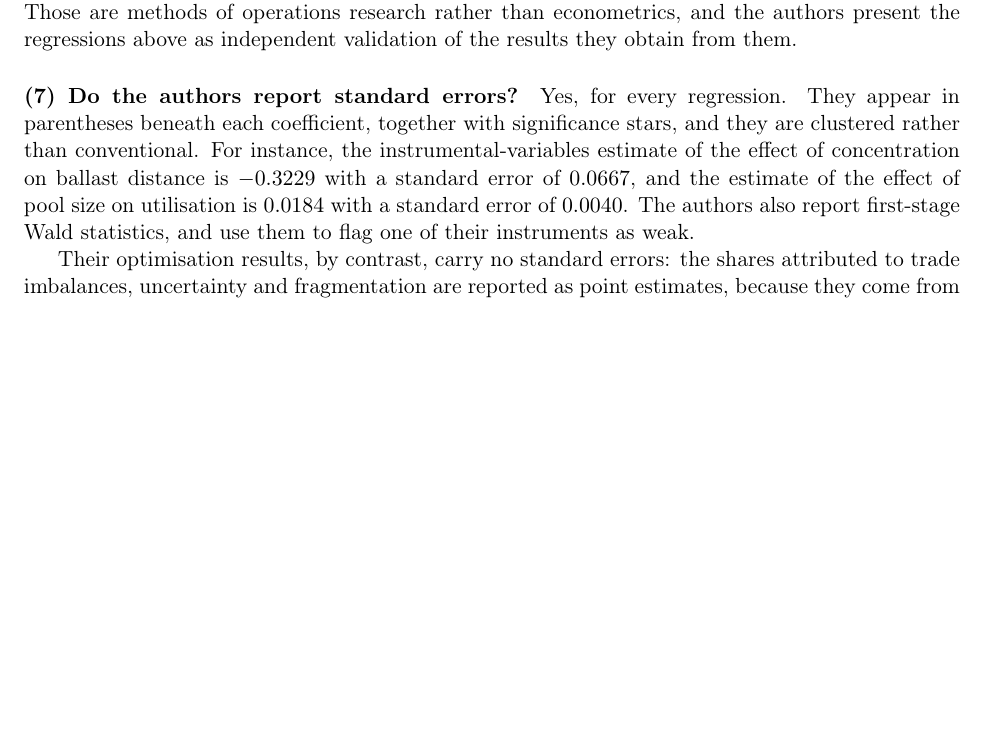
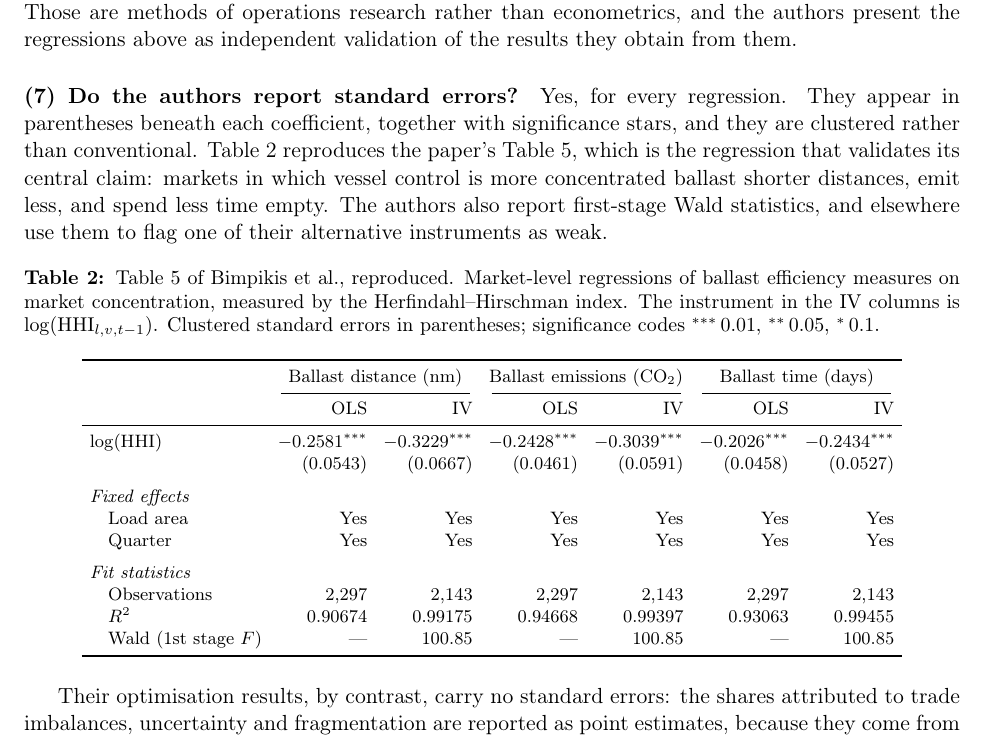
Before and after one commit to akyratzis/STAT-5200---Applied-Econometrics-I, a LaTeX problem sheet (Homework Assignments/Homework 1/HW1_report.tex): part of page 7 of 7 before the commit and part of page 7 of 8 after it, cut so that both start at the same text, the shorter picture padded with empty space. Compiled offline with pdfLaTeX.

Commit message:
Reproduce the paper's Table 5 in Q3
Adds the paper's Table 5 to part (7), where standard errors are
discussed, since that table is the clearest instance of the paper
reporting them: a coefficient with its clustered standard error
underneath, for each of six specifications.

The values are transcribed from the paper. Six columns, OLS and lagged
HHI IV for each of ballast distance, emissions and time, with the fixed
effects, observation counts, R-squared and first-stage Wald statistic
carried over as reported.

Part (7) now points at the table rather than quoting two coefficients
inline.

Co-Authored-By: Claude Opus 5 (1M context) <noreply@anthropic.com>

```diff
--- a/Homework Assignments/Homework 1/HW1_report.tex
+++ b/Homework Assignments/Homework 1/HW1_report.tex
@@ -505,11 +505,52 @@ validation of the results they obtain from them.
 \paragraph{(7) Do the authors report standard errors?}
 Yes, for every regression. They appear in parentheses beneath each coefficient,
 together with significance stars, and they are clustered rather than
-conventional. For instance, the instrumental-variables estimate of the effect of
-concentration on ballast distance is $-0.3229$ with a standard error of
-$0.0667$, and the estimate of the effect of pool size on utilisation is $0.0184$
-with a standard error of $0.0040$. The authors also report first-stage Wald
-statistics, and use them to flag one of their instruments as weak.
+conventional. Table~\ref{tab:q3-table5} reproduces the paper's Table~5, which
+is the regression that validates its central claim: markets in which vessel
+control is more concentrated ballast shorter distances, emit less, and spend
+less time empty. The authors also report first-stage Wald statistics, and
+elsewhere use them to flag one of their alternative instruments as weak.
+
+\begin{table}[htbp]
+\centering
+\caption{Table~5 of Bimpikis et al., reproduced. Market-level regressions of
+ballast efficiency measures on market concentration, measured by the
+Herfindahl--Hirschman index. The instrument in the IV columns is
+$\log(\mathrm{HHI}_{l,v,t-1})$. Clustered standard errors in parentheses;
+significance codes ${}^{***}\,0.01$, ${}^{**}\,0.05$, ${}^{*}\,0.1$.}
+\label{tab:q3-table5}
+\footnotesize
+\setlength{\tabcolsep}{4pt}
+\begin{tabular}{lrrrrrr}
+\toprule
+& \multicolumn{2}{c}{Ballast distance (nm)}
+& \multicolumn{2}{c}{Ballast emissions (CO$_2$)}
+& \multicolumn{2}{c}{Ballast time (days)} \\
+\cmidrule(lr){2-3} \cmidrule(lr){4-5} \cmidrule(lr){6-7}
+& OLS & IV & OLS & IV & OLS & IV \\
+\midrule
+$\log(\mathrm{HHI})$
+  & $-0.2581^{***}$ & $-0.3229^{***}$
+  & $-0.2428^{***}$ & $-0.3039^{***}$
+  & $-0.2026^{***}$ & $-0.2434^{***}$ \\
+  & $(0.0543)$ & $(0.0667)$
+  & $(0.0461)$ & $(0.0591)$
+  & $(0.0458)$ & $(0.0527)$ \\
+\addlinespace
+\multicolumn{7}{l}{\emph{Fixed effects}} \\
+\quad Load area & Yes & Yes & Yes & Yes & Yes & Yes \\
+\quad Quarter   & Yes & Yes & Yes & Yes & Yes & Yes \\
+\addlinespace
+\multicolumn{7}{l}{\emph{Fit statistics}} \\
+\quad Observations & 2{,}297 & 2{,}143 & 2{,}297 & 2{,}143
+  & 2{,}297 & 2{,}143 \\
+\quad $R^2$ & 0.90674 & 0.99175 & 0.94668 & 0.99397
+  & 0.93063 & 0.99455 \\
+\quad Wald (1st stage $F$) & --- & 100.85 & --- & 100.85
+  & --- & 100.85 \\
+\bottomrule
+\end{tabular}
+\end{table}
 
 Their optimisation results, by contrast, carry no standard errors: the shares
 attributed to trade imbalances, uncertainty and fragmentation are reported as
```
